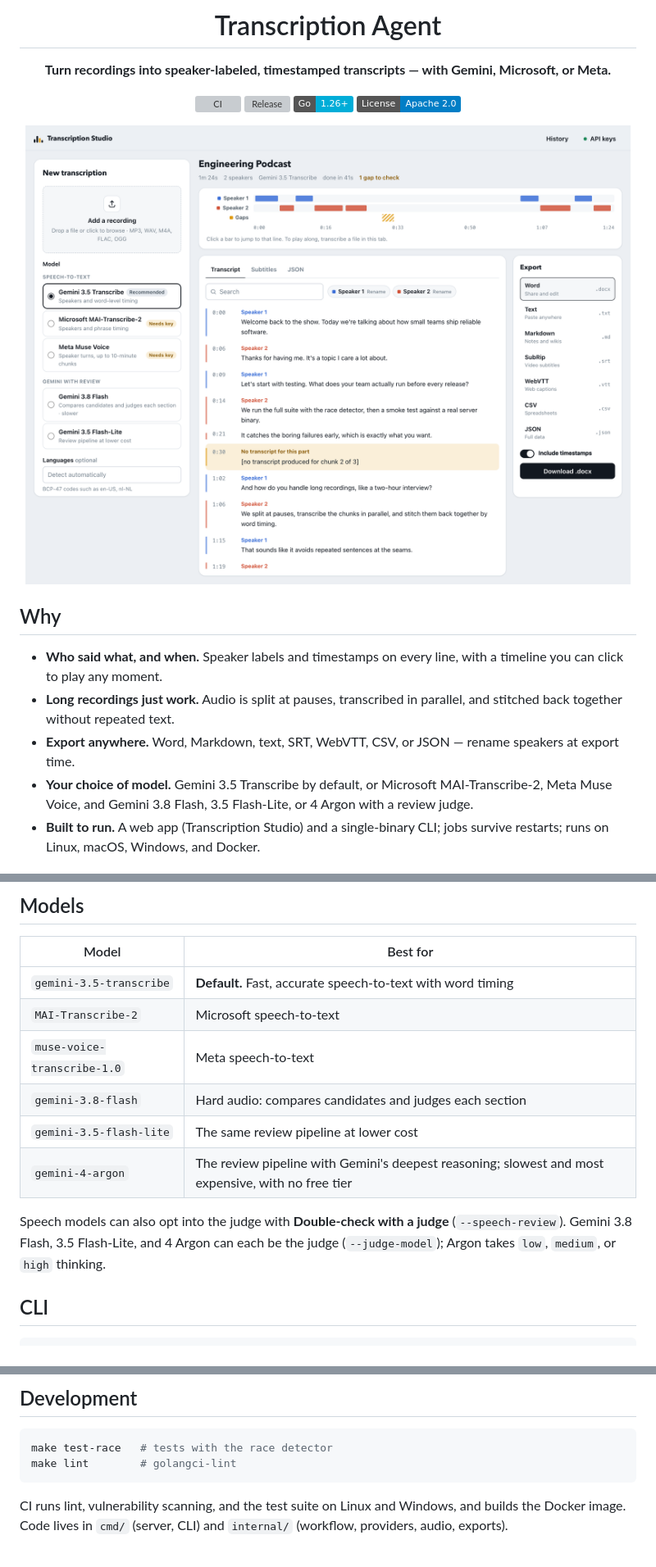
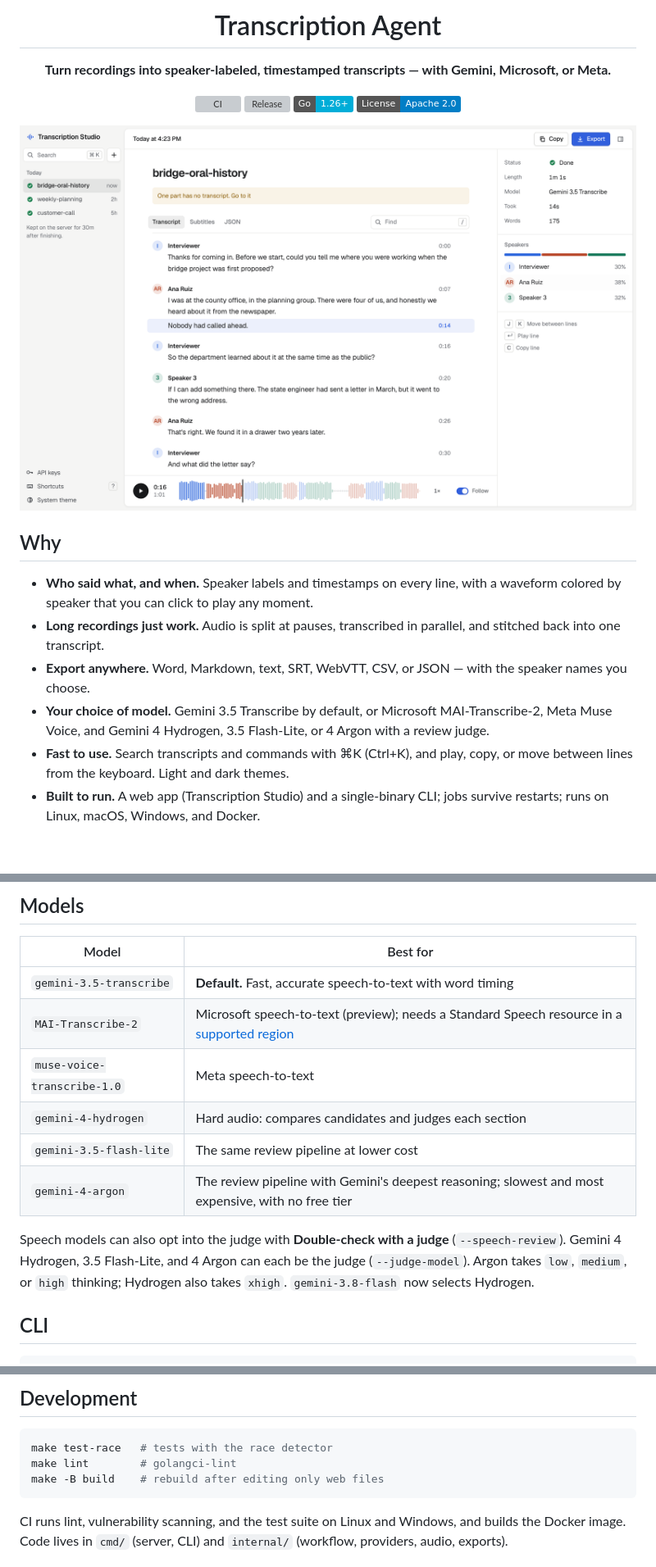
Before and after one commit to cyanxxy/transcription-agent-go, a Markdown page: README.md, 3 parts joined by grey strips. Shown at 82% size. Rendered like a GitHub page; pictures changed too: docs/ui.png; badges without logos; blank space fills up the shorter version; grey boxes are pictures that could not be loaded.

````diff
--- a/README.md
+++ b/README.md
@@ -15,10 +15,11 @@
 
 ## Why
 
-- **Who said what, and when.** Speaker labels and timestamps on every line, with a timeline you can click to play any moment.
-- **Long recordings just work.** Audio is split at pauses, transcribed in parallel, and stitched back together without repeated text.
-- **Export anywhere.** Word, Markdown, text, SRT, WebVTT, CSV, or JSON — rename speakers at export time.
-- **Your choice of model.** Gemini 3.5 Transcribe by default, or Microsoft MAI-Transcribe-2, Meta Muse Voice, and Gemini 3.8 Flash, 3.5 Flash-Lite, or 4 Argon with a review judge.
+- **Who said what, and when.** Speaker labels and timestamps on every line, with a waveform colored by speaker that you can click to play any moment.
+- **Long recordings just work.** Audio is split at pauses, transcribed in parallel, and stitched back into one transcript.
+- **Export anywhere.** Word, Markdown, text, SRT, WebVTT, CSV, or JSON — with the speaker names you choose.
+- **Your choice of model.** Gemini 3.5 Transcribe by default, or Microsoft MAI-Transcribe-2, Meta Muse Voice, and Gemini 4 Hydrogen, 3.5 Flash-Lite, or 4 Argon with a review judge.
+- **Fast to use.** Search transcripts and commands with ⌘K (Ctrl+K), and play, copy, or move between lines from the keyboard. Light and dark themes.
 - **Built to run.** A web app (Transcription Studio) and a single-binary CLI; jobs survive restarts; runs on Linux, macOS, Windows, and Docker.
 
 ## Quickstart
@@ -78,13 +79,13 @@ Keys are stored on the server with owner-only permissions and never reach the br
 | Model | Best for |
 |---|---|
 | `gemini-3.5-transcribe` | **Default.** Fast, accurate speech-to-text with word timing |
-| `MAI-Transcribe-2` | Microsoft speech-to-text |
+| `MAI-Transcribe-2` | Microsoft speech-to-text (preview); needs a Standard Speech resource in a [supported region](https://learn.microsoft.com/azure/ai-services/speech-service/regions) |
 | `muse-voice-transcribe-1.0` | Meta speech-to-text |
-| `gemini-3.8-flash` | Hard audio: compares candidates and judges each section |
+| `gemini-4-hydrogen` | Hard audio: compares candidates and judges each section |
 | `gemini-3.5-flash-lite` | The same review pipeline at lower cost |
 | `gemini-4-argon` | The review pipeline with Gemini's deepest reasoning; slowest and most expensive, with no free tier |
 
-Speech models can also opt into the judge with **Double-check with a judge** (`--speech-review`). Gemini 3.8 Flash, 3.5 Flash-Lite, and 4 Argon can each be the judge (`--judge-model`); Argon takes `low`, `medium`, or `high` thinking.
+Speech models can also opt into the judge with **Double-check with a judge** (`--speech-review`). Gemini 4 Hydrogen, 3.5 Flash-Lite, and 4 Argon can each be the judge (`--judge-model`). Argon takes `low`, `medium`, or `high` thinking; Hydrogen also takes `xhigh`. `gemini-3.8-flash` now selects Hydrogen.
 
 ## CLI
 
@@ -146,6 +147,7 @@ The server ships with retries, durable jobs, graceful shutdown, structured logs,
 ```bash
 make test-race   # tests with the race detector
 make lint        # golangci-lint
+make -B build    # rebuild after editing only web files
 ```
 
 CI runs lint, vulnerability scanning, and the test suite on Linux and Windows, and builds the Docker image. Code lives in `cmd/` (server, CLI) and `internal/` (workflow, providers, audio, exports).
````
Also changed, not shown: other parts of README.md (+1 -1 lines), 7 other files.
